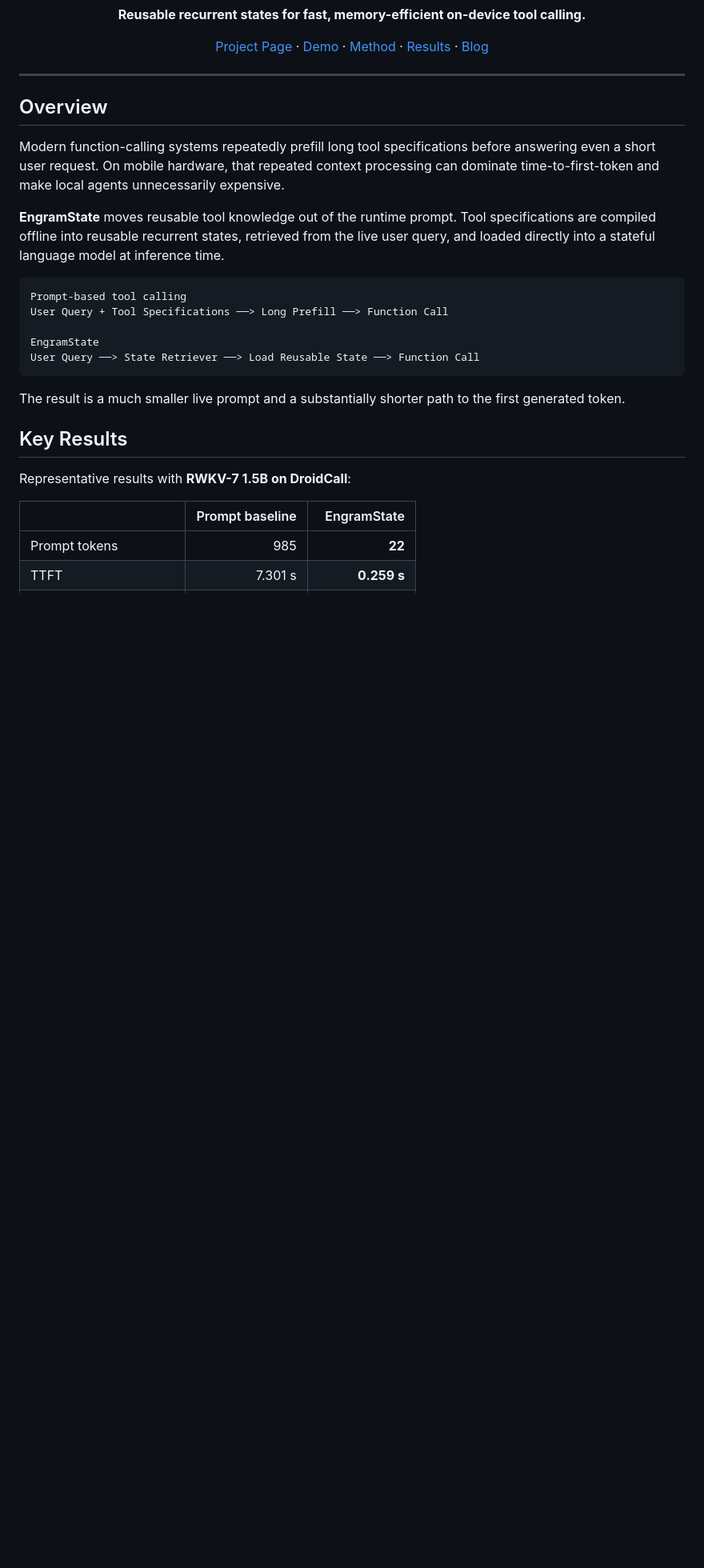
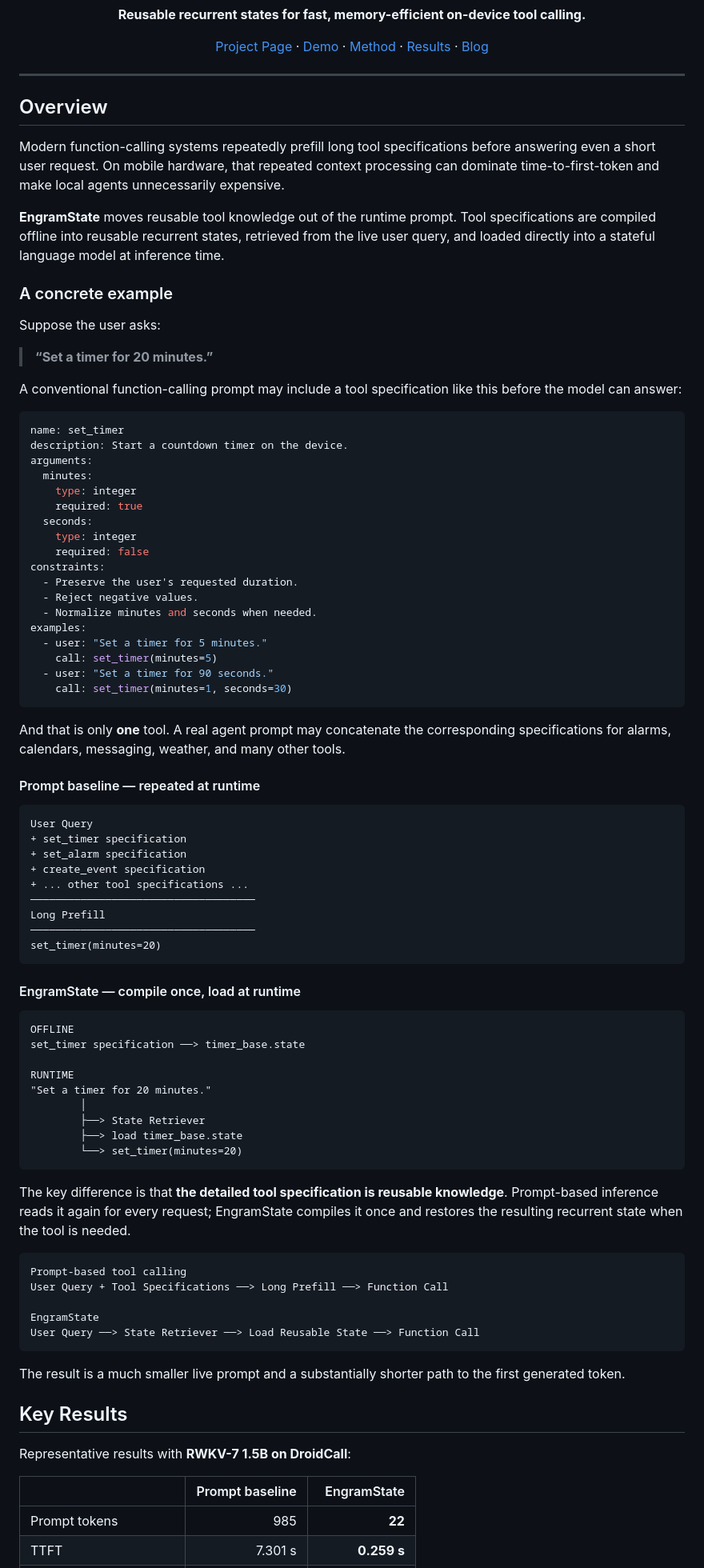
Before and after one commit to Agent-SK/EngramState, a Markdown page: README.md, the part around one of its changes. Shown at 80% size. GitHub-like rendering; blank space fills up the shorter version.

Commit message:
Add concrete tool specification comparison

````diff
--- a/README.md
+++ b/README.md
@@ -17,6 +17,67 @@
 Modern function-calling systems repeatedly prefill long tool specifications before answering even a short user request. On mobile hardware, that repeated context processing can dominate time-to-first-token and make local agents unnecessarily expensive.
 
 **EngramState** moves reusable tool knowledge out of the runtime prompt. Tool specifications are compiled offline into reusable recurrent states, retrieved from the live user query, and loaded directly into a stateful language model at inference time.
+
+### A concrete example
+
+Suppose the user asks:
+
+> **“Set a timer for 20 minutes.”**
+
+A conventional function-calling prompt may include a tool specification like this before the model can answer:
+
+```yaml
+name: set_timer
+description: Start a countdown timer on the device.
+arguments:
+  minutes:
+    type: integer
+    required: true
+  seconds:
+    type: integer
+    required: false
+constraints:
+  - Preserve the user's requested duration.
+  - Reject negative values.
+  - Normalize minutes and seconds when needed.
+examples:
+  - user: "Set a timer for 5 minutes."
+    call: set_timer(minutes=5)
+  - user: "Set a timer for 90 seconds."
+    call: set_timer(minutes=1, seconds=30)
+```
+
+And that is only **one** tool. A real agent prompt may concatenate the corresponding specifications for alarms, calendars, messaging, weather, and many other tools.
+
+#### Prompt baseline — repeated at runtime
+
+```text
+User Query
++ set_timer specification
++ set_alarm specification
++ create_event specification
++ ... other tool specifications ...
+────────────────────────────────────
+Long Prefill
+────────────────────────────────────
+set_timer(minutes=20)
+```
+
+#### EngramState — compile once, load at runtime
+
+```text
+OFFLINE
+set_timer specification ──> timer_base.state
+
+RUNTIME
+"Set a timer for 20 minutes."
+        │
+        ├──> State Retriever
+        ├──> load timer_base.state
+        └──> set_timer(minutes=20)
+```
+
+The key difference is that **the detailed tool specification is reusable knowledge**. Prompt-based inference reads it again for every request; EngramState compiles it once and restores the resulting recurrent state when the tool is needed.
 
 ```text
 Prompt-based tool calling
````
Also changed, not shown: other parts of README.md (+2 -0 lines).
